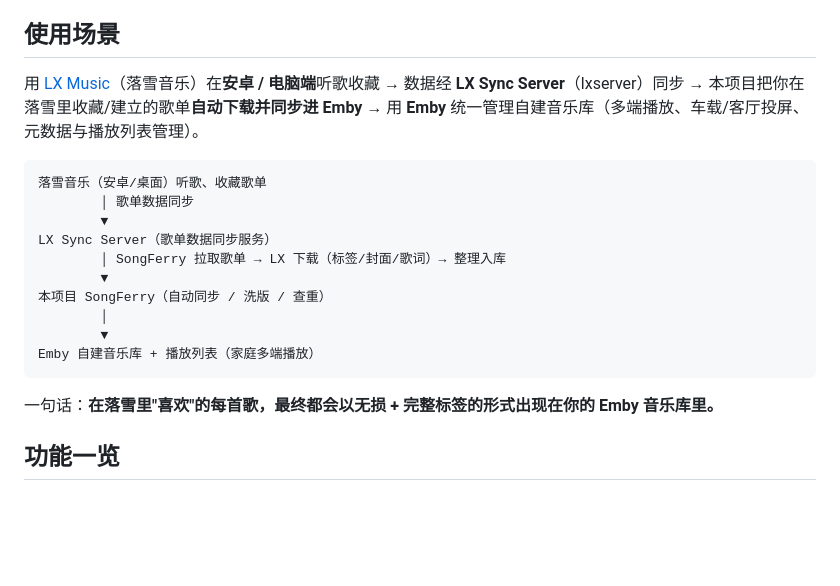
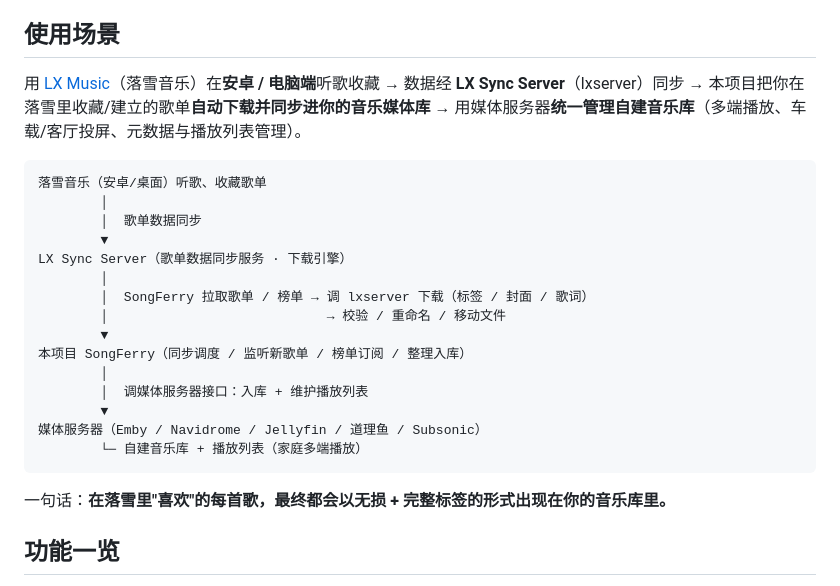
Before and after one commit to libremk66/SongHamster, a Markdown page: README.md, the part around the change. Rendered like a GitHub page; blank space fills up the shorter version.

Commit message:
docs(readme): 使用场景流程与实际功能对齐
- 媒体服务器不再只写 Emby：正文/图/一句话都改成"你的音乐媒体库"并列出
  Emby / Navidrome / Jellyfin / 道理鱼 / Subsonic
- 图中 SongFerry 一行原写「自动同步 / 洗版 / 查重」→ 改为
  「同步调度 / 监听新歌单 / 榜单订阅 / 整理入库」（洗版/查重已在界面收起，不再对外列出）
- 图重排：箭头上方标注各段实际动作（拉歌单/下载/校验整理、调媒体服务器入库与维护播放列表），
  末行用 └─ 标出"自建音乐库 + 播放列表"
- 补上「一句话」与「## 功能一览」之间的空行

````diff
--- a/README.md
+++ b/README.md
@@ -17,23 +17,29 @@
 
 用 [LX Music](https://github.com/lyswhut/lx-music-desktop)（落雪音乐）在**安卓 / 电脑端**听歌收藏 →
 数据经 **LX Sync Server**（lxserver）同步 →
-本项目把你在落雪里收藏/建立的歌单**自动下载并同步进 Emby** →
-用 **Emby** 统一管理自建音乐库（多端播放、车载/客厅投屏、元数据与播放列表管理）。
+本项目把你在落雪里收藏/建立的歌单**自动下载并同步进你的音乐媒体库** →
+用媒体服务器**统一管理自建音乐库**（多端播放、车载/客厅投屏、元数据与播放列表管理）。
 
 ```
 落雪音乐（安卓/桌面）听歌、收藏歌单
-        │ 歌单数据同步
+        │
+        │  歌单数据同步
         ▼
-LX Sync Server（歌单数据同步服务）
-        │ SongFerry 拉取歌单 → LX 下载（标签/封面/歌词）→ 整理入库
+LX Sync Server（歌单数据同步服务 · 下载引擎）
+        │
+        │  SongFerry 拉取歌单 / 榜单 → 调 lxserver 下载（标签 / 封面 / 歌词）
+        │                            → 校验 / 重命名 / 移动文件
         ▼
-本项目 SongFerry（自动同步 / 洗版 / 查重）
+本项目 SongFerry（同步调度 / 监听新歌单 / 榜单订阅 / 整理入库）
         │
+        │  调媒体服务器接口：入库 + 维护播放列表
         ▼
-Emby 自建音乐库 + 播放列表（家庭多端播放）
+媒体服务器（Emby / Navidrome / Jellyfin / 道理鱼 / Subsonic）
+        └─ 自建音乐库 + 播放列表（家庭多端播放）
 ```
 
-一句话：**在落雪里"喜欢"的每首歌，最终都会以无损 + 完整标签的形式出现在你的 Emby 音乐库里。**
+一句话：**在落雪里"喜欢"的每首歌，最终都会以无损 + 完整标签的形式出现在你的音乐库里。**
+
 ## 功能一览
 
 - **歌单同步**：增量（只增不减）/ 镜像（增删同步、向 LX 看齐）两种模式；每歌单独立 cron 定时；全局单飞 + 批量下载保护（请求节流）防音源限流
````
